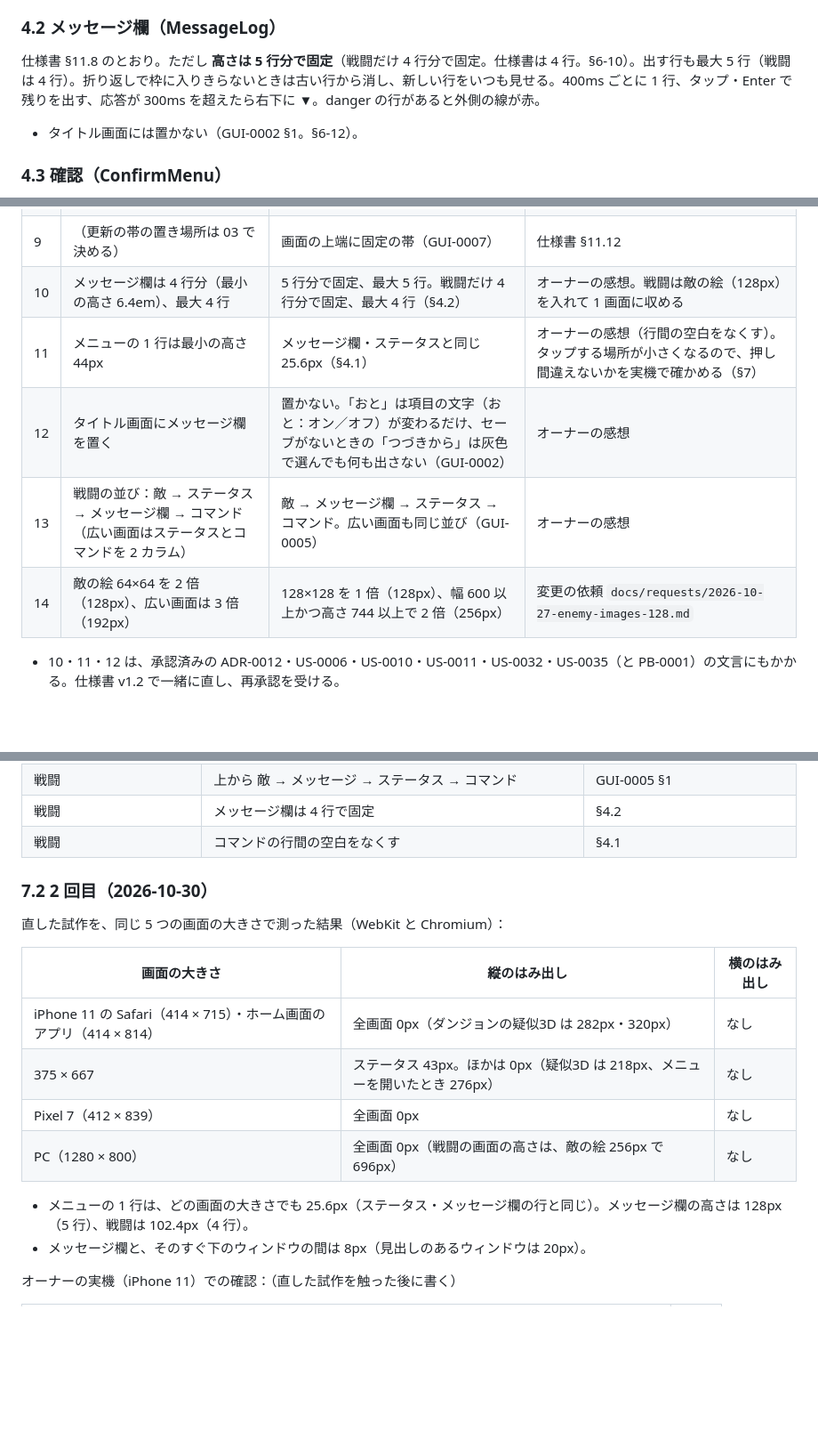
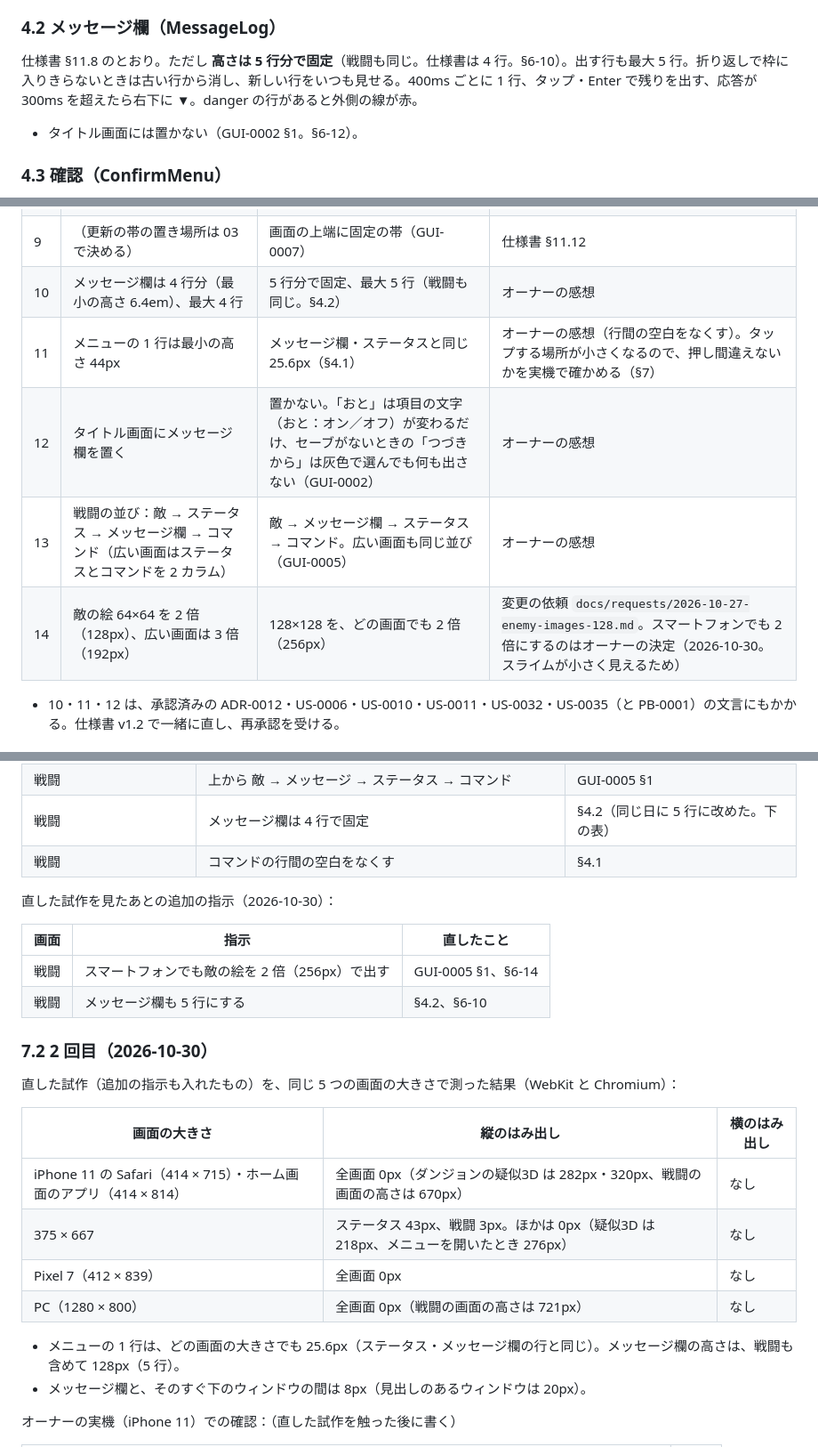
Before and after one commit to tsuku3dayo/mini-wiz-game, a Markdown page: docs/03_gui/MWIZ-GUI-0001-gui-design-ja.md, 3 parts joined by grey strips. Shown at 89% size. GitHub-like rendering; blank space fills up the shorter version.

```diff
--- a/docs/03_gui/MWIZ-GUI-0001-gui-design-ja.md
+++ b/docs/03_gui/MWIZ-GUI-0001-gui-design-ja.md
@@ -65,7 +65,7 @@ verified: null
 
 ### 4.2 メッセージ欄（MessageLog）
 
-仕様書 §11.8 のとおり。ただし **高さは 5 行分で固定**（戦闘だけ 4 行分で固定。仕様書は 4 行。§6-10）。出す行も最大 5 行（戦闘は 4 行）。折り返しで枠に入りきらないときは古い行から消し、新しい行をいつも見せる。400ms ごとに 1 行、タップ・Enter で残りを出す、応答が 300ms を超えたら右下に ▼。danger の行があると外側の線が赤。
+仕様書 §11.8 のとおり。ただし **高さは 5 行分で固定**（戦闘も同じ。仕様書は 4 行。§6-10）。出す行も最大 5 行。折り返しで枠に入りきらないときは古い行から消し、新しい行をいつも見せる。400ms ごとに 1 行、タップ・Enter で残りを出す、応答が 300ms を超えたら右下に ▼。danger の行があると外側の線が赤。
 
 - タイトル画面には置かない（GUI-0002 §1。§6-12）。
 
@@ -110,11 +110,11 @@ verified: null
 | 7 | もちものの一覧の高さは 8 行分（416px） | 狭い画面では画面の高さに合わせる（4 行分以上） | 375 × 667 で 1 画面に収める |
 | 8 | （インストールの案内の置き場所は 03 で決める） | タイトル画面の下、版の表記の左に「インストール」ボタン（GUI-0002） | 仕様書 §11.12 |
 | 9 | （更新の帯の置き場所は 03 で決める） | 画面の上端に固定の帯（GUI-0007） | 仕様書 §11.12 |
-| 10 | メッセージ欄は 4 行分（最小の高さ 6.4em）、最大 4 行 | 5 行分で固定、最大 5 行。戦闘だけ 4 行分で固定、最大 4 行（§4.2） | オーナーの感想。戦闘は敵の絵（128px）を入れて 1 画面に収める |
+| 10 | メッセージ欄は 4 行分（最小の高さ 6.4em）、最大 4 行 | 5 行分で固定、最大 5 行（戦闘も同じ。§4.2） | オーナーの感想 |
 | 11 | メニューの 1 行は最小の高さ 44px | メッセージ欄・ステータスと同じ 25.6px（§4.1） | オーナーの感想（行間の空白をなくす）。タップする場所が小さくなるので、押し間違えないかを実機で確かめる（§7） |
 | 12 | タイトル画面にメッセージ欄を置く | 置かない。「おと」は項目の文字（おと：オン／オフ）が変わるだけ、セーブがないときの「つづきから」は灰色で選んでも何も出さない（GUI-0002） | オーナーの感想 |
 | 13 | 戦闘の並び：敵 → ステータス → メッセージ欄 → コマンド（広い画面はステータスとコマンドを 2 カラム） | 敵 → メッセージ欄 → ステータス → コマンド。広い画面も同じ並び（GUI-0005） | オーナーの感想 |
-| 14 | 敵の絵 64×64 を 2 倍（128px）、広い画面は 3 倍（192px） | 128×128 を 1 倍（128px）、幅 600 以上かつ高さ 744 以上で 2 倍（256px） | 変更の依頼 `docs/requests/2026-10-27-enemy-images-128.md` |
+| 14 | 敵の絵 64×64 を 2 倍（128px）、広い画面は 3 倍（192px） | 128×128 を、どの画面でも 2 倍（256px） | 変更の依頼 `docs/requests/2026-10-27-enemy-images-128.md`。スマートフォンでも 2 倍にするのはオーナーの決定（2026-10-30。スライムが小さく見えるため） |
 
 - 10・11・12 は、承認済みの ADR-0012・US-0006・US-0010・US-0011・US-0032・US-0035（と PB-0001）の文言にもかかる。仕様書 v1.2 で一緒に直し、再承認を受ける。
 
@@ -143,21 +143,28 @@ verified: null
 | ダンジョン | 地図と移動ボタンを上に移し、メッセージ欄との間の空白をなくす | §2-1、GUI-0004 §1 |
 | 戦闘 | 敵の絵を 128×128 にする | GUI-0005 §1（本物の絵を入れた） |
 | 戦闘 | 上から 敵 → メッセージ → ステータス → コマンド | GUI-0005 §1 |
-| 戦闘 | メッセージ欄は 4 行で固定 | §4.2 |
+| 戦闘 | メッセージ欄は 4 行で固定 | §4.2（同じ日に 5 行に改めた。下の表） |
 | 戦闘 | コマンドの行間の空白をなくす | §4.1 |
+
+直した試作を見たあとの追加の指示（2026-10-30）：
+
+| 画面 | 指示 | 直したこと |
+| --- | --- | --- |
+| 戦闘 | スマートフォンでも敵の絵を 2 倍（256px）で出す | GUI-0005 §1、§6-14 |
+| 戦闘 | メッセージ欄も 5 行にする | §4.2、§6-10 |
 
 ### 7.2 2 回目（2026-10-30）
 
-直した試作を、同じ 5 つの画面の大きさで測った結果（WebKit と Chromium）：
+直した試作（追加の指示も入れたもの）を、同じ 5 つの画面の大きさで測った結果（WebKit と Chromium）：
 
 | 画面の大きさ | 縦のはみ出し | 横のはみ出し |
 | --- | --- | --- |
-| iPhone 11 の Safari（414 × 715）・ホーム画面のアプリ（414 × 814） | 全画面 0px（ダンジョンの疑似3D は 282px・320px） | なし |
-| 375 × 667 | ステータス 43px。ほかは 0px（疑似3D は 218px、メニューを開いたとき 276px） | なし |
+| iPhone 11 の Safari（414 × 715）・ホーム画面のアプリ（414 × 814） | 全画面 0px（ダンジョンの疑似3D は 282px・320px、戦闘の画面の高さは 670px） | なし |
+| 375 × 667 | ステータス 43px、戦闘 3px。ほかは 0px（疑似3D は 218px、メニューを開いたとき 276px） | なし |
 | Pixel 7（412 × 839） | 全画面 0px | なし |
-| PC（1280 × 800） | 全画面 0px（戦闘の画面の高さは、敵の絵 256px で 696px） | なし |
+| PC（1280 × 800） | 全画面 0px（戦闘の画面の高さは 721px） | なし |
 
-- メニューの 1 行は、どの画面の大きさでも 25.6px（ステータス・メッセージ欄の行と同じ）。メッセージ欄の高さは 128px（5 行）、戦闘は 102.4px（4 行）。
+- メニューの 1 行は、どの画面の大きさでも 25.6px（ステータス・メッセージ欄の行と同じ）。メッセージ欄の高さは、戦闘も含めて 128px（5 行）。
 - メッセージ欄と、そのすぐ下のウィンドウの間は 8px（見出しのあるウィンドウは 20px）。
 
 オーナーの実機（iPhone 11）での確認：（直した試作を触った後に書く）
```
Also changed, not shown: docs/03_gui/MWIZ-GUI-0005-gui-design-ja.md (+6 -4 lines), docs/requests/2026-10-27-enemy-images-128.md (+9 -8 lines).
